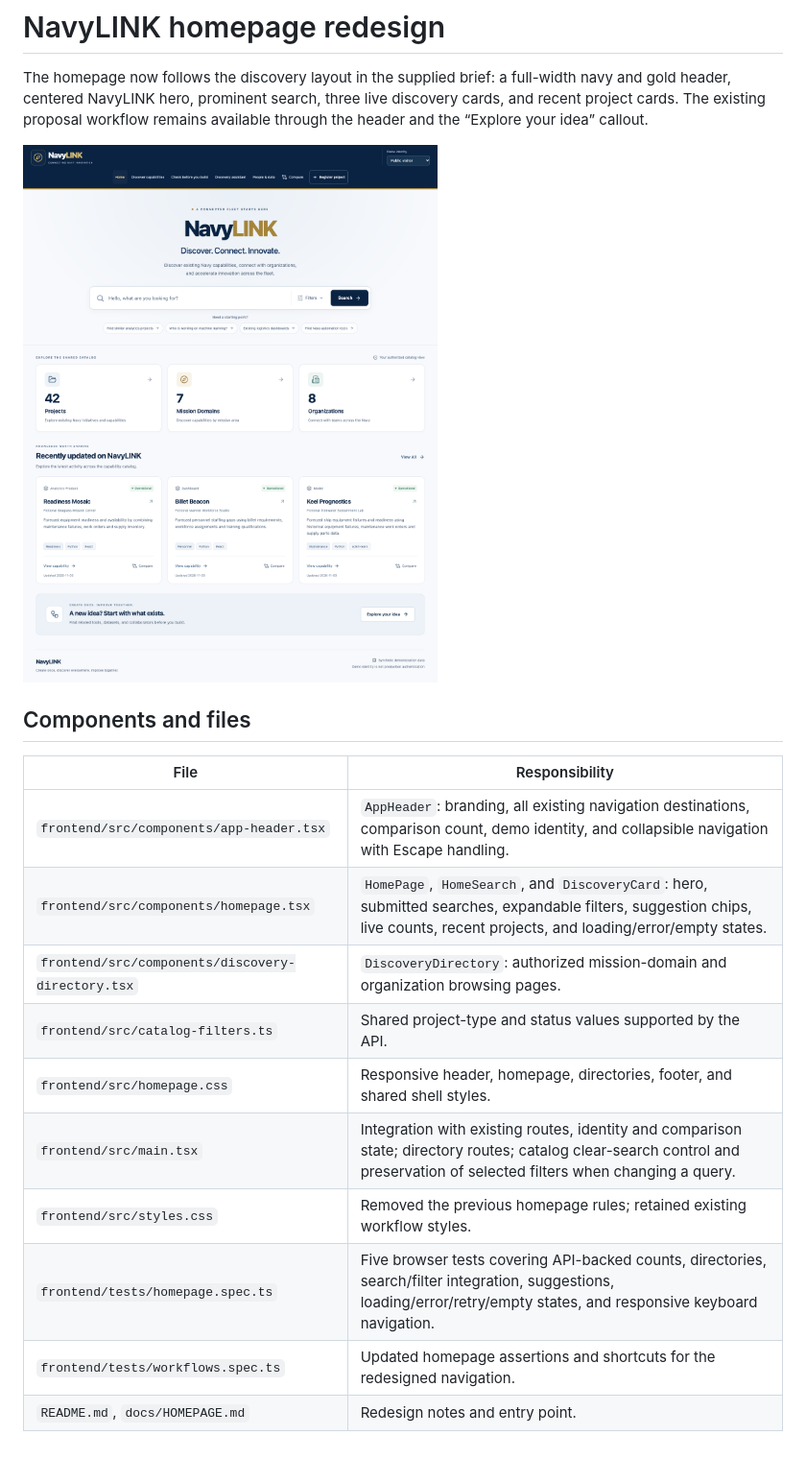
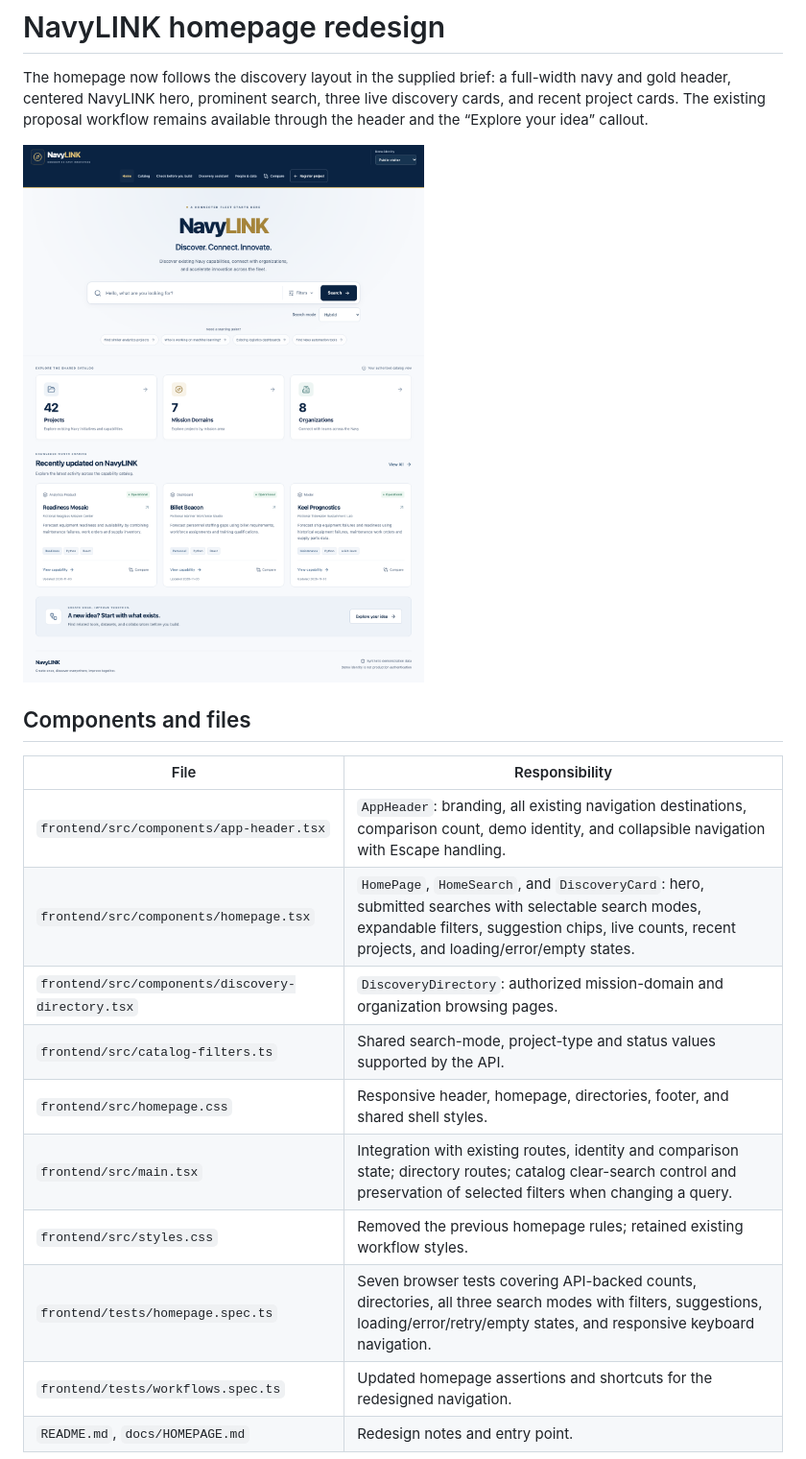
Before and after one commit to ragunawan/NavLink, a Markdown page: docs/HOMEPAGE.md, the part around one of its changes. Shown at 96% size. GitHub-like rendering; pictures changed too: docs/dashboard.png.

```diff
--- a/docs/HOMEPAGE.md
+++ b/docs/HOMEPAGE.md
@@ -9,13 +9,13 @@ The homepage now follows the discovery layout in the supplied brief: a full-widt
 | File | Responsibility |
 | --- | --- |
 | `frontend/src/components/app-header.tsx` | `AppHeader`: branding, all existing navigation destinations, comparison count, demo identity, and collapsible navigation with Escape handling. |
-| `frontend/src/components/homepage.tsx` | `HomePage`, `HomeSearch`, and `DiscoveryCard`: hero, submitted searches, expandable filters, suggestion chips, live counts, recent projects, and loading/error/empty states. |
+| `frontend/src/components/homepage.tsx` | `HomePage`, `HomeSearch`, and `DiscoveryCard`: hero, submitted searches with selectable search modes, expandable filters, suggestion chips, live counts, recent projects, and loading/error/empty states. |
 | `frontend/src/components/discovery-directory.tsx` | `DiscoveryDirectory`: authorized mission-domain and organization browsing pages. |
-| `frontend/src/catalog-filters.ts` | Shared project-type and status values supported by the API. |
+| `frontend/src/catalog-filters.ts` | Shared search-mode, project-type and status values supported by the API. |
 | `frontend/src/homepage.css` | Responsive header, homepage, directories, footer, and shared shell styles. |
 | `frontend/src/main.tsx` | Integration with existing routes, identity and comparison state; directory routes; catalog clear-search control and preservation of selected filters when changing a query. |
 | `frontend/src/styles.css` | Removed the previous homepage rules; retained existing workflow styles. |
-| `frontend/tests/homepage.spec.ts` | Five browser tests covering API-backed counts, directories, search/filter integration, suggestions, loading/error/retry/empty states, and responsive keyboard navigation. |
+| `frontend/tests/homepage.spec.ts` | Seven browser tests covering API-backed counts, directories, all three search modes with filters, suggestions, loading/error/retry/empty states, and responsive keyboard navigation. |
 | `frontend/tests/workflows.spec.ts` | Updated homepage assertions and shortcuts for the redesigned navigation. |
 | `README.md`, `docs/HOMEPAGE.md` | Redesign notes and entry point. |
 
```
Also changed, not shown: other parts of docs/HOMEPAGE.md (+5 -4 lines), docs/advisor.png, docs/assistant.png, docs/mobile.png, docs/phase2-proposal.png, 10 other files.
